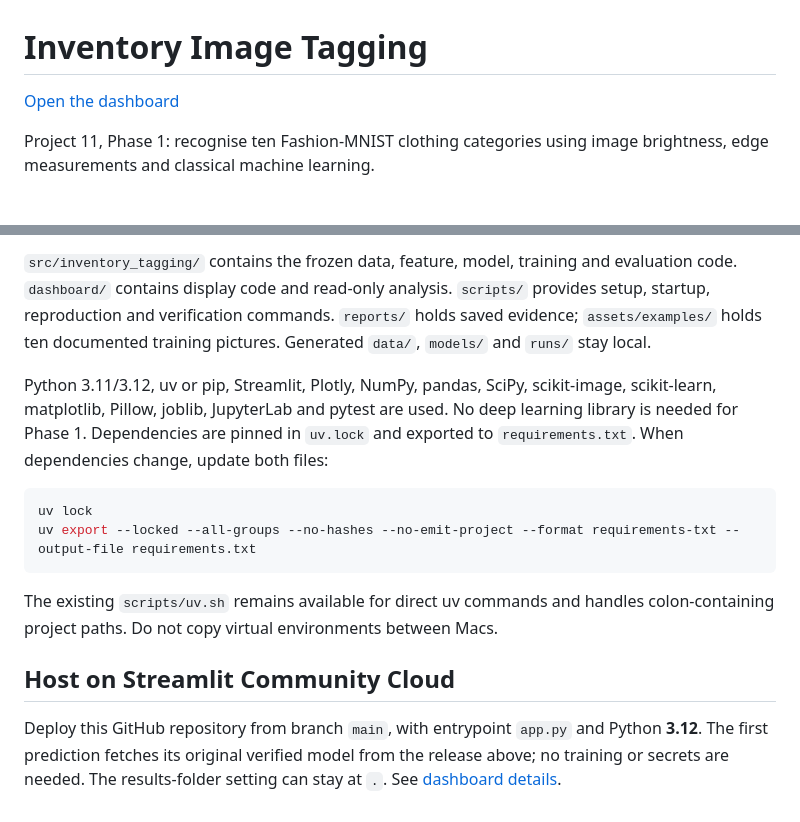
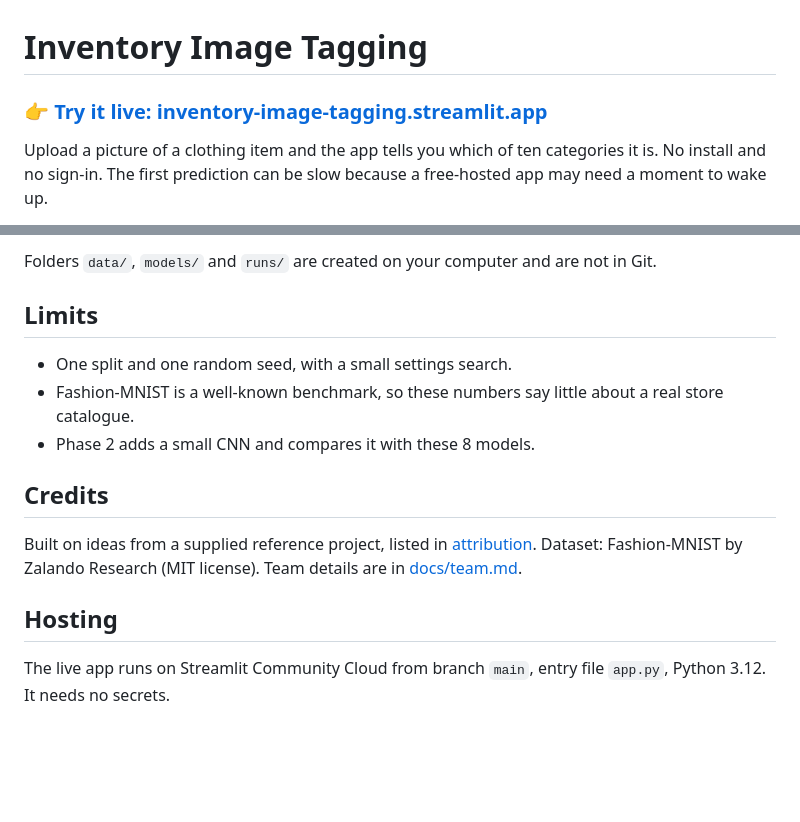
Before and after one commit to aryankinha/inventory-image-tagging, a Markdown page: README.md, 2 parts joined by grey strips. Drawn GitHub-style; blank space fills up the shorter version.

````diff
--- a/README.md
+++ b/README.md
@@ -1,7 +1,6 @@
 # Inventory Image Tagging
 
-[Open the dashboard](https://inventory-image-tagging.streamlit.app/)
+### 👉 [Try it live: inventory-image-tagging.streamlit.app](https://inventory-image-tagging.streamlit.app/)
 
-Project 11, Phase 1: recognise ten Fashion-MNIST clothing categories using image
-brightness, edge measurements and classical machine learning.
+Upload a picture of a clothing item and the app tells you which of ten categories it is. No install and no sign-in. The first prediction can be slow because a free-hosted app may need a moment to wake up.
 
@@ -158,26 +130,16 @@ each member's actual contribution before submission.
 
-`src/inventory_tagging/` contains the frozen data, feature, model, training and
-evaluation code. `dashboard/` contains display code and read-only analysis.
-`scripts/` provides setup, startup, reproduction and verification commands.
-`reports/` holds saved evidence; `assets/examples/` holds ten documented training
-pictures. Generated `data/`, `models/` and `runs/` stay local.
+Folders `data/`, `models/` and `runs/` are created on your computer and are not in Git.
 
-Python 3.11/3.12, uv or pip, Streamlit, Plotly, NumPy, pandas, SciPy, scikit-image,
-scikit-learn, matplotlib, Pillow, joblib, JupyterLab and pytest are used. No deep
-learning library is needed for Phase 1. Dependencies are pinned in `uv.lock` and
-exported to `requirements.txt`. When dependencies change, update both files:
+## Limits
 
-```bash
-uv lock
-uv export --locked --all-groups --no-hashes --no-emit-project --format requirements-txt --output-file requirements.txt
-```
+- One split and one random seed, with a small settings search.
+- Fashion-MNIST is a well-known benchmark, so these numbers say little about a real store catalogue.
+- Phase 2 adds a small CNN and compares it with these 8 models.
 
-The existing `scripts/uv.sh` remains available for direct uv commands and handles
-colon-containing project paths. Do not copy virtual environments between Macs.
+## Credits
 
-## Host on Streamlit Community Cloud
+Built on ideas from a supplied reference project, listed in [attribution](docs/ATTRIBUTION.md). Dataset: Fashion-MNIST by Zalando Research (MIT license). Team details are in [docs/team.md](docs/team.md).
 
-Deploy this GitHub repository from branch `main`, with entrypoint `app.py` and
-Python **3.12**. The first prediction fetches its original verified model from the
-release above; no training or secrets are needed. The results-folder setting can
-stay at `.`. See [dashboard details](docs/DASHBOARD.md).
+## Hosting
+
+The live app runs on Streamlit Community Cloud from branch `main`, entry file `app.py`, Python 3.12. It needs no secrets.
````
Also changed, not shown: other parts of README.md (+79 -106 lines).
